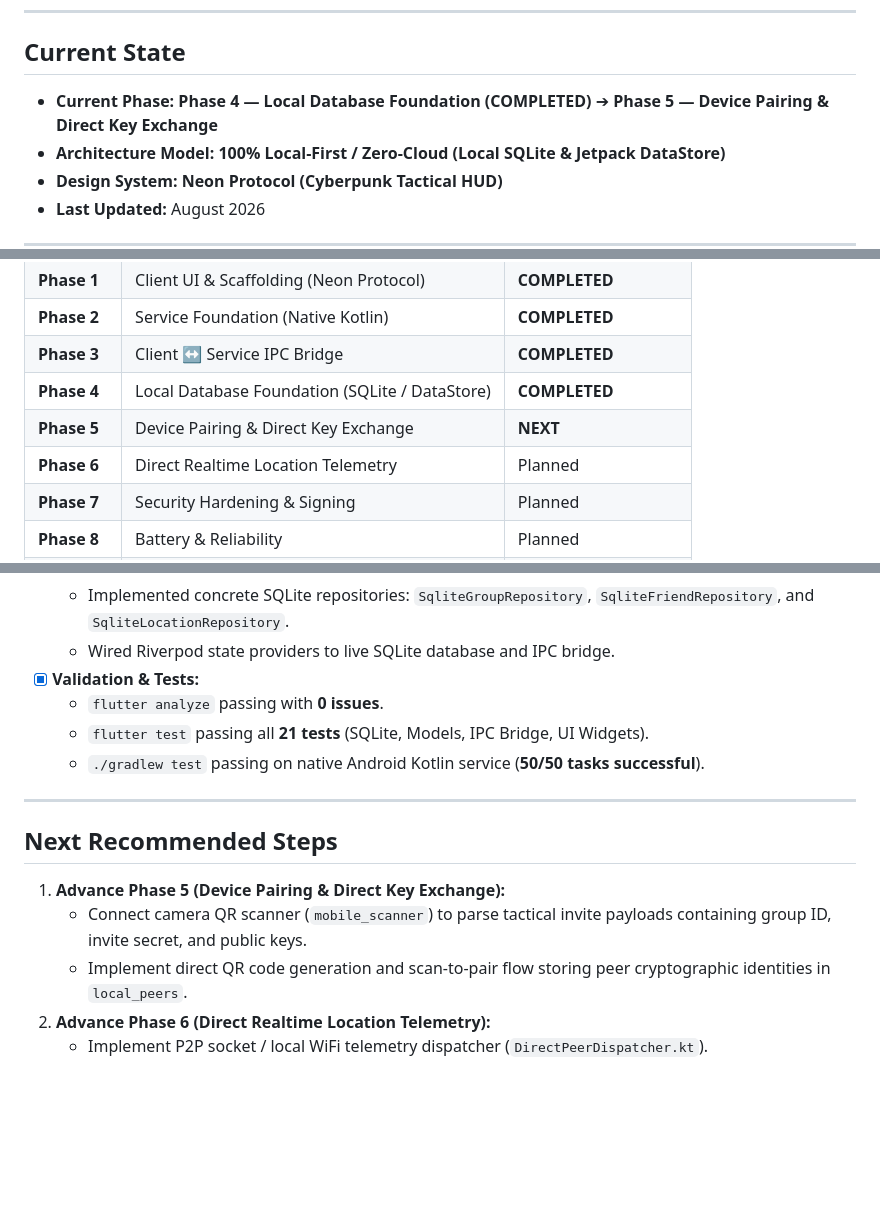
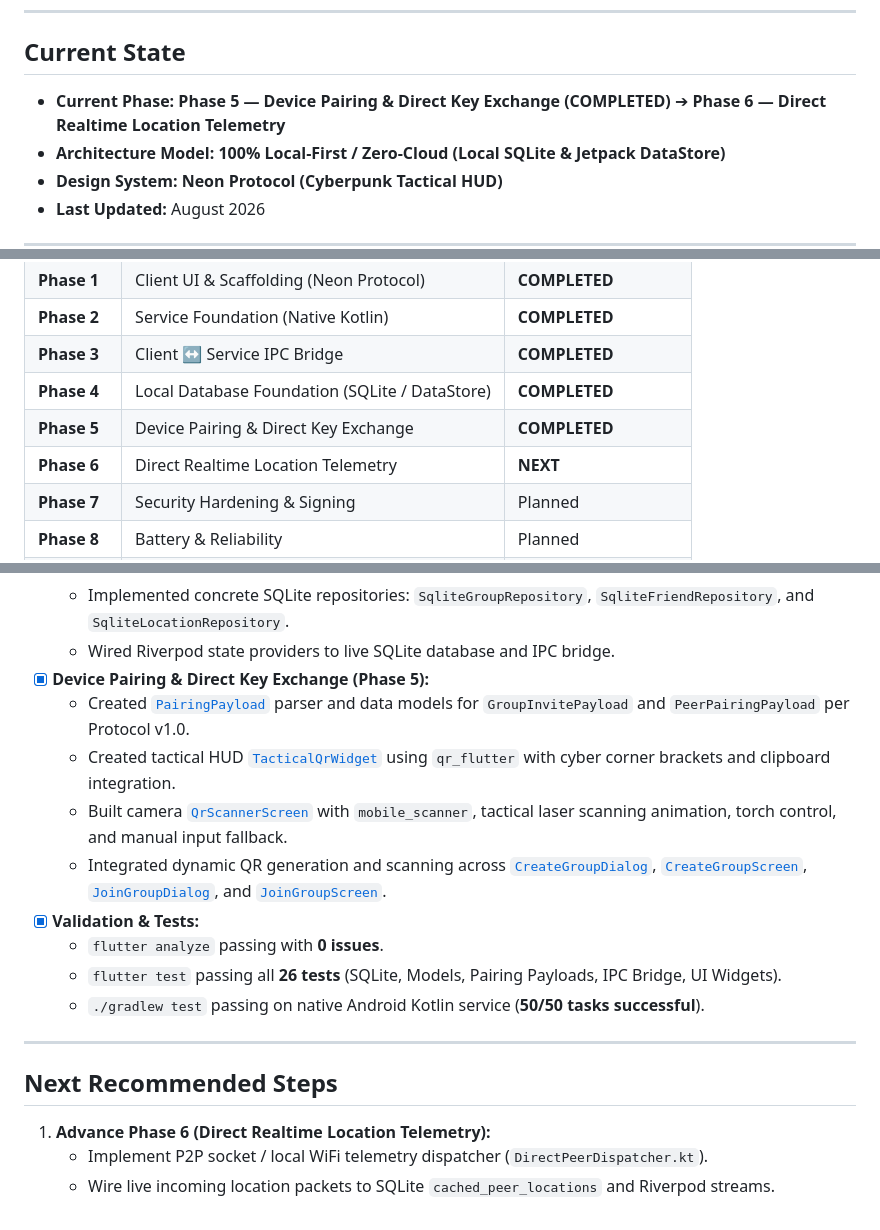
Before and after one commit to kalchan12/ShadowTrace, a Markdown page: docs/development/status.md, 3 parts joined by grey strips. GitHub-like rendering; blank space fills up the shorter version.

Commit message:
docs: update development status for Phase 5 completion

```diff
--- a/docs/development/status.md
+++ b/docs/development/status.md
@@ -6,7 +6,7 @@ This document is maintained as the single source of truth for the current develo
 
 ## Current State
 
-* **Current Phase:** **Phase 4 — Local Database Foundation (COMPLETED)** ➔ **Phase 5 — Device Pairing & Direct Key Exchange**
+* **Current Phase:** **Phase 5 — Device Pairing & Direct Key Exchange (COMPLETED)** ➔ **Phase 6 — Direct Realtime Location Telemetry**
 * **Architecture Model:** **100% Local-First / Zero-Cloud (Local SQLite & Jetpack DataStore)**
 * **Design System:** **Neon Protocol (Cyberpunk Tactical HUD)**
 * **Last Updated:** August 2026
@@ -22,8 +22,8 @@ This document is maintained as the single source of truth for the current develo
 | **Phase 2** | Service Foundation (Native Kotlin) | **COMPLETED** |
 | **Phase 3** | Client ↔ Service IPC Bridge | **COMPLETED** |
 | **Phase 4** | Local Database Foundation (SQLite / DataStore) | **COMPLETED** |
-| **Phase 5** | Device Pairing & Direct Key Exchange | **NEXT** |
-| **Phase 6** | Direct Realtime Location Telemetry | Planned |
+| **Phase 5** | Device Pairing & Direct Key Exchange | **COMPLETED** |
+| **Phase 6** | Direct Realtime Location Telemetry | **NEXT** |
 | **Phase 7** | Security Hardening & Signing | Planned |
 | **Phase 8** | Battery & Reliability | Planned |
 | **Phase 9** | UI Polish & Tactical Styling | Completed (Initial UI) |
@@ -52,17 +52,20 @@ This document is maintained as the single source of truth for the current develo
   - Implemented `AppDatabase` on-device SQLite helper (`local_groups`, `local_peers`, `cached_peer_locations`).
   - Implemented concrete SQLite repositories: `SqliteGroupRepository`, `SqliteFriendRepository`, and `SqliteLocationRepository`.
   - Wired Riverpod state providers to live SQLite database and IPC bridge.
+- [x] **Device Pairing & Direct Key Exchange (Phase 5):**
+  - Created [`PairingPayload`](file:///home/kal/ShadowTrace/client/lib/models/pairing_payload.dart) parser and data models for `GroupInvitePayload` and `PeerPairingPayload` per Protocol v1.0.
+  - Created tactical HUD [`TacticalQrWidget`](file:///home/kal/ShadowTrace/client/lib/widgets/tactical_qr_widget.dart) using `qr_flutter` with cyber corner brackets and clipboard integration.
+  - Built camera [`QrScannerScreen`](file:///home/kal/ShadowTrace/client/lib/features/pairing/qr_scanner_screen.dart) with `mobile_scanner`, tactical laser scanning animation, torch control, and manual input fallback.
+  - Integrated dynamic QR generation and scanning across [`CreateGroupDialog`](file:///home/kal/ShadowTrace/client/lib/features/group/create_group_dialog.dart), [`CreateGroupScreen`](file:///home/kal/ShadowTrace/client/lib/features/group/create_group_screen.dart), [`JoinGroupDialog`](file:///home/kal/ShadowTrace/client/lib/features/group/join_group_dialog.dart), and [`JoinGroupScreen`](file:///home/kal/ShadowTrace/client/lib/features/group/join_group_screen.dart).
 - [x] **Validation & Tests:**
   - `flutter analyze` passing with **0 issues**.
-  - `flutter test` passing all **21 tests** (SQLite, Models, IPC Bridge, UI Widgets).
+  - `flutter test` passing all **26 tests** (SQLite, Models, Pairing Payloads, IPC Bridge, UI Widgets).
   - `./gradlew test` passing on native Android Kotlin service (**50/50 tasks successful**).
 
 ---
 
 ## Next Recommended Steps
 
-1. **Advance Phase 5 (Device Pairing & Direct Key Exchange):**
-   - Connect camera QR scanner (`mobile_scanner`) to parse tactical invite payloads containing group ID, invite secret, and public keys.
-   - Implement direct QR code generation and scan-to-pair flow storing peer cryptographic identities in `local_peers`.
-2. **Advance Phase 6 (Direct Realtime Location Telemetry):**
+1. **Advance Phase 6 (Direct Realtime Location Telemetry):**
    - Implement P2P socket / local WiFi telemetry dispatcher (`DirectPeerDispatcher.kt`).
+   - Wire live incoming location packets to SQLite `cached_peer_locations` and Riverpod streams.
```
